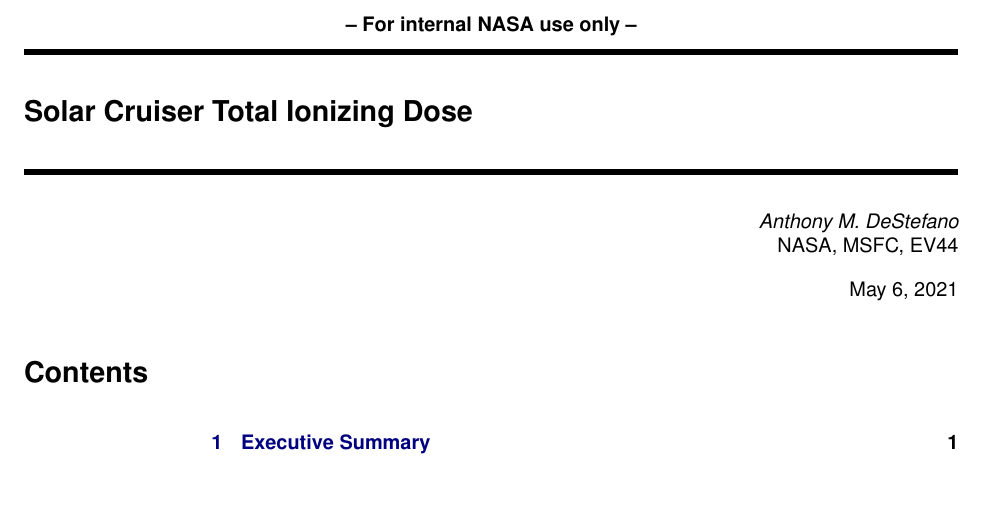
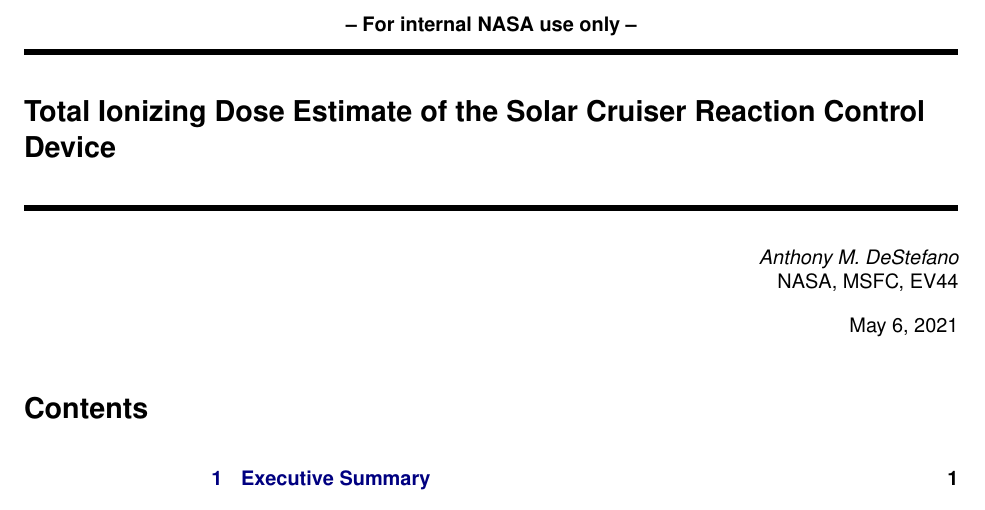
Before and after one commit to anthony-destefano/SolarCruiserDose, a LaTeX document (Report/SolarCruiserTID-DeStefano.tex): part of page 1 of 25, cut so that both start at the same text. Compiled offline with pdfLaTeX.

Commit message:
Title change

```diff
--- a/Report/SolarCruiserTID-DeStefano.tex
+++ b/Report/SolarCruiserTID-DeStefano.tex
@@ -90,7 +90,7 @@
 \setcounter{tocdepth}{4}
 
 
-\title{Solar Cruiser Total Ionizing Dose}
+\title{Total Ionizing Dose Estimate of the Solar Cruiser Reaction Control Device}
 \author{Anthony M. DeStefano}
 \company{NASA, MSFC, EV44}
 \confidential{\textbf{-- For internal NASA use only --}}
```
Also changed, not shown: 2 other files.
